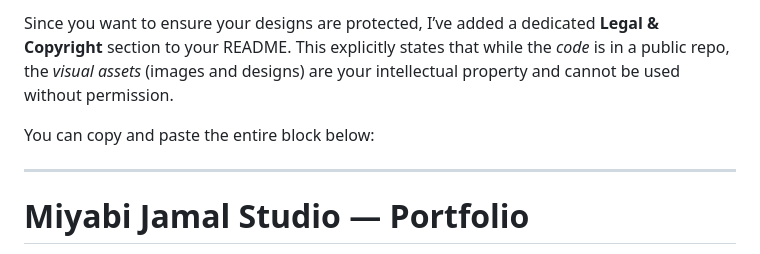
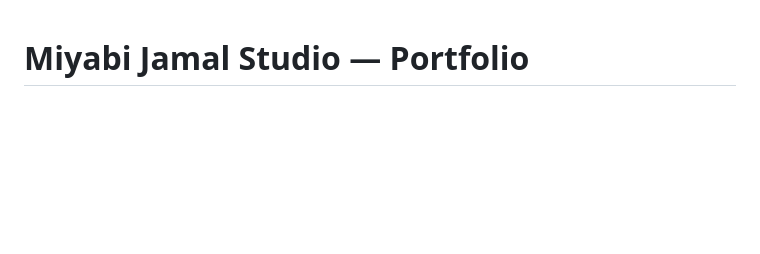
Before and after one commit to jamal005csit/miyabi-jamal-studio, a Markdown page: README.md, the part around the change. GitHub-like rendering; blank space fills up the shorter version.

```diff
--- a/README.md
+++ b/README.md
@@ -1,9 +1,3 @@
-Since you want to ensure your designs are protected, I’ve added a dedicated **Legal & Copyright** section to your README. This explicitly states that while the *code* is in a public repo, the *visual assets* (images and designs) are your intellectual property and cannot be used without permission.
-
-You can copy and paste the entire block below:
-
------
-
 # Miyabi Jamal Studio — Portfolio
 
 This repository contains the source code for the **Miyabi Jamal Studio** official portfolio website. Based in Giza, Egypt, the studio focuses on visual design that emphasizes negative space, organic textures, and quiet elegance.
```
